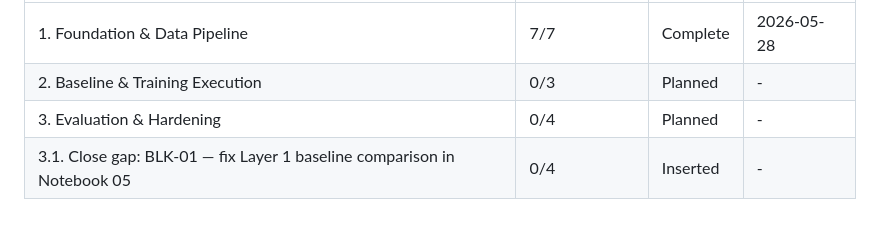
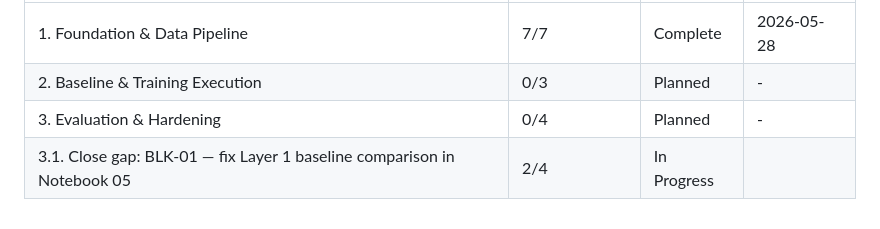
Before and after one commit to MeerkatAIChina/meerkat-triz, a Markdown page: .planning/ROADMAP.md, the part around the change. Drawn GitHub-style.

```diff
--- a/.planning/ROADMAP.md
+++ b/.planning/ROADMAP.md
@@ -94,4 +94,4 @@ Phases execute in numeric order: 1 -> 2 -> 3
 | 1. Foundation & Data Pipeline | 7/7 | Complete | 2026-05-28 |
 | 2. Baseline & Training Execution | 0/3 | Planned | - |
 | 3. Evaluation & Hardening | 0/4 | Planned | - |
-| 3.1. Close gap: BLK-01 — fix Layer 1 baseline comparison in Notebook 05 | 0/4 | Inserted | - |
+| 3.1. Close gap: BLK-01 — fix Layer 1 baseline comparison in Notebook 05 | 2/4 | In Progress|  |
```
Also changed, not shown: .planning/STATE.md (+6 -6 lines).
